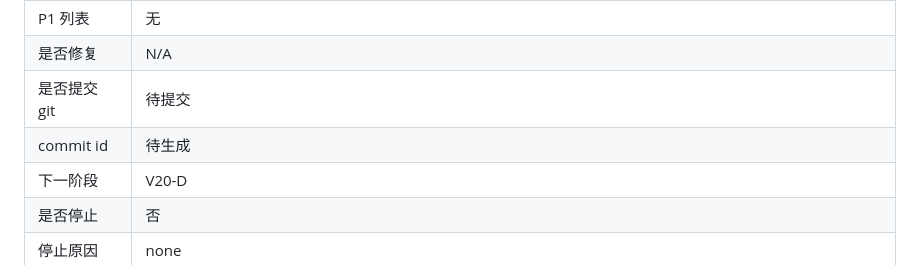
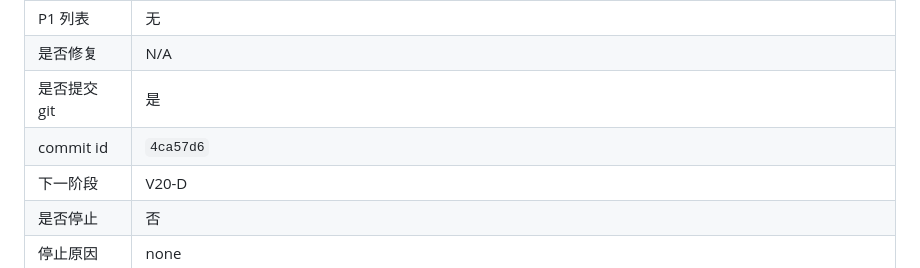
Before and after one commit to muxu159357/qianxing-zhidao, a Markdown page: AUTO_DEV_REPORT.md, the part around the change. GitHub-like rendering.

Commit message:
@ docs(auto): update V20-C commit ID in state and report
Co-Authored-By: Claude Opus 4.7 <noreply@anthropic.com>
@

```diff
--- a/AUTO_DEV_REPORT.md
+++ b/AUTO_DEV_REPORT.md
@@ -102,8 +102,8 @@
 | P0 列表 | 无 |
 | P1 列表 | 无 |
 | 是否修复 | N/A |
-| 是否提交 git | 待提交 |
-| commit id | 待生成 |
+| 是否提交 git | 是 |
+| commit id | `4ca57d6` |
 | 下一阶段 | V20-D |
 | 是否停止 | 否 |
 | 停止原因 | none |
```
Also changed, not shown: AUTO_DEV_STATE.md (+1 -1 lines).
